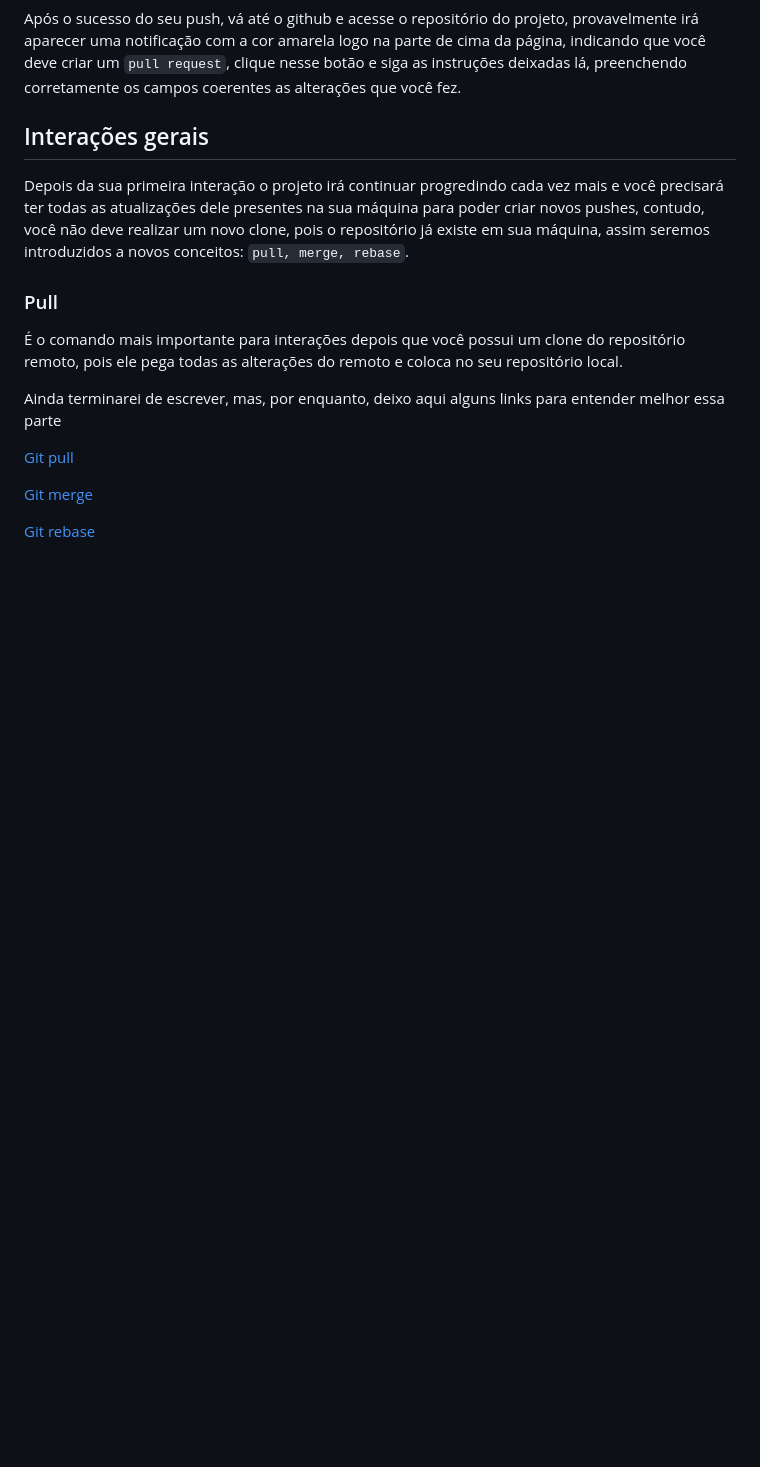
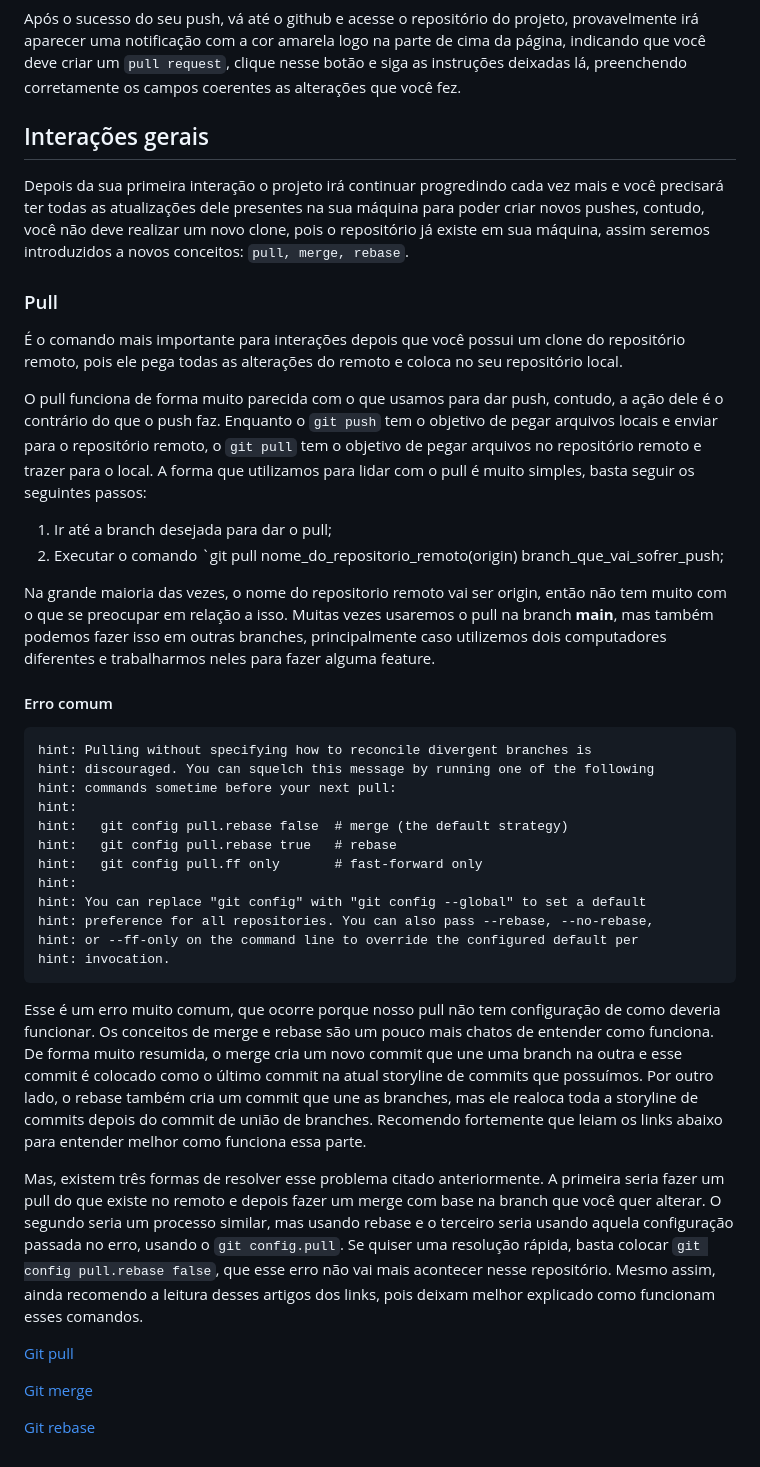
Before and after one commit to juanzeen/UENF1-POO, a Markdown page: manuals/README.md, the part around the change. Rendered like a GitHub page; blank space fills up the shorter version.

````diff
--- a/manuals/README.md
+++ b/manuals/README.md
@@ -98,7 +98,33 @@ Depois da sua primeira interação o projeto irá continuar progredindo cada vez
 
 É o comando mais importante para interações depois que você possui um clone do repositório remoto, pois ele pega todas as alterações do remoto e coloca no seu repositório local.
 
-Ainda terminarei de escrever, mas, por enquanto, deixo aqui alguns links para entender melhor essa parte
+O pull funciona de forma muito parecida com o que usamos para dar push, contudo, a ação dele é o contrário do que o push faz. Enquanto o `git push` tem o objetivo de pegar arquivos locais e enviar para o repositório remoto, o `git pull` tem o objetivo de pegar arquivos no repositório remoto e trazer para o local. A forma que utilizamos para lidar com o pull é muito simples, basta seguir os seguintes passos:
+
+1. Ir até a branch desejada para dar o pull;
+2. Executar o comando `git pull nome_do_repositorio_remoto(origin) branch_que_vai_sofrer_push;
+
+Na grande maioria das vezes, o nome do repositorio remoto vai ser origin, então não tem muito com o que se preocupar em relação a isso. Muitas vezes usaremos o pull na branch **main**, mas também podemos fazer isso em outras branches, principalmente caso utilizemos dois computadores diferentes e trabalharmos neles para fazer alguma feature.
+
+#### Erro comum
+
+```
+hint: Pulling without specifying how to reconcile divergent branches is
+hint: discouraged. You can squelch this message by running one of the following
+hint: commands sometime before your next pull:
+hint:
+hint:   git config pull.rebase false  # merge (the default strategy)
+hint:   git config pull.rebase true   # rebase
+hint:   git config pull.ff only       # fast-forward only
+hint:
+hint: You can replace "git config" with "git config --global" to set a default
+hint: preference for all repositories. You can also pass --rebase, --no-rebase,
+hint: or --ff-only on the command line to override the configured default per
+hint: invocation.
+```
+
+Esse é um erro muito comum, que ocorre porque nosso pull não tem configuração de como deveria funcionar. Os conceitos de merge e rebase são um pouco mais chatos de entender como funciona. De forma muito resumida, o merge cria um novo commit que une uma branch na outra e esse commit é colocado como o último commit na atual storyline de commits que possuímos. Por outro lado, o rebase também cria um commit que une as branches, mas ele realoca toda a storyline de commits depois do commit de união de branches. Recomendo fortemente que leiam os links abaixo para entender melhor como funciona essa parte.
+
+Mas, existem três formas de resolver esse problema citado anteriormente. A primeira seria fazer um pull do que existe no remoto e depois fazer um merge com base na branch que você quer alterar. O segundo seria um processo similar, mas usando rebase e o terceiro seria usando aquela configuração passada no erro, usando o `git config.pull`. Se quiser uma resolução rápida, basta colocar `git config pull.rebase false`, que esse erro não vai mais acontecer nesse repositório. Mesmo assim, ainda recomendo a leitura desses artigos dos links, pois deixam melhor explicado como funcionam esses comandos.
 
 [Git pull](https://www.atlassian.com/br/git/tutorials/syncing/git-pull)
 
````
